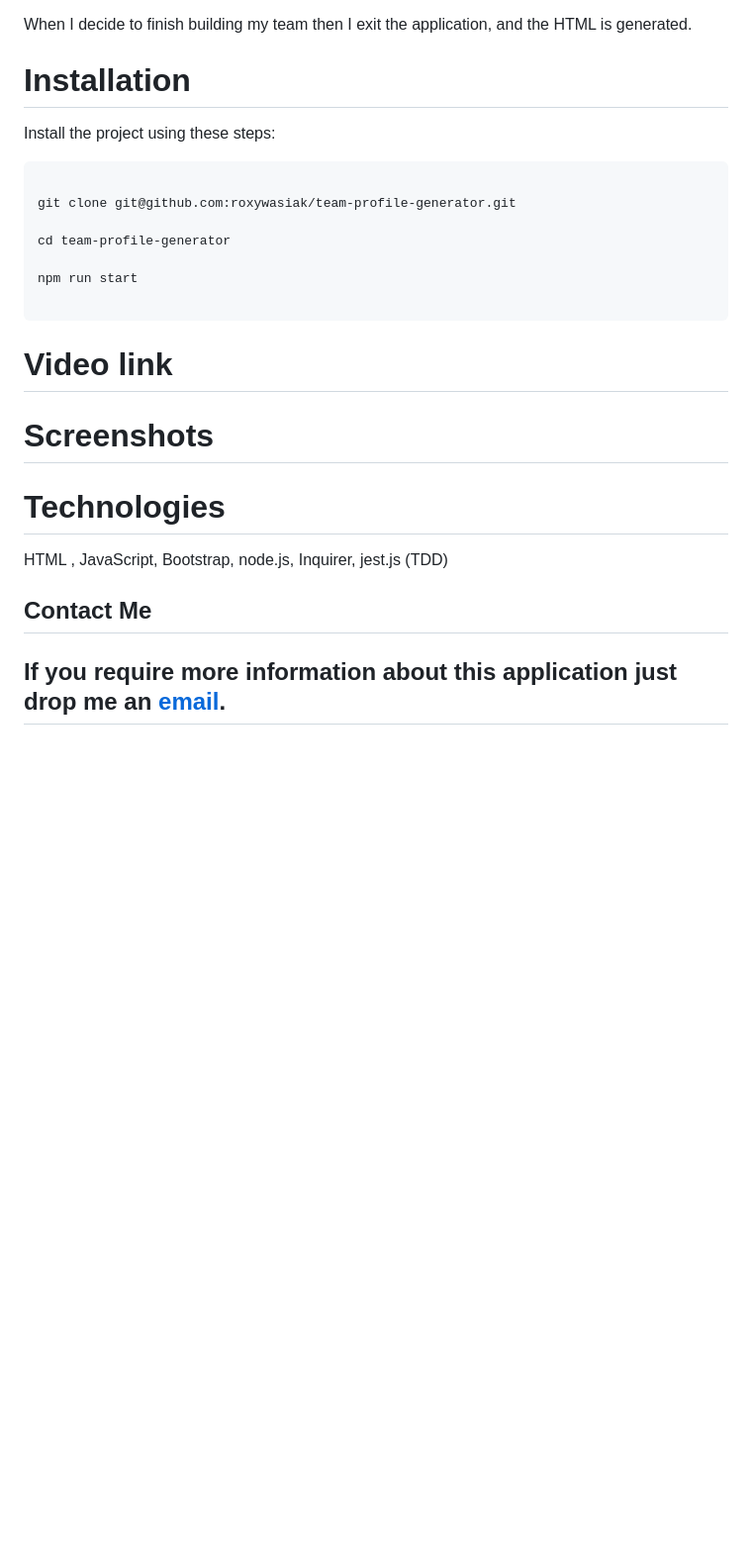
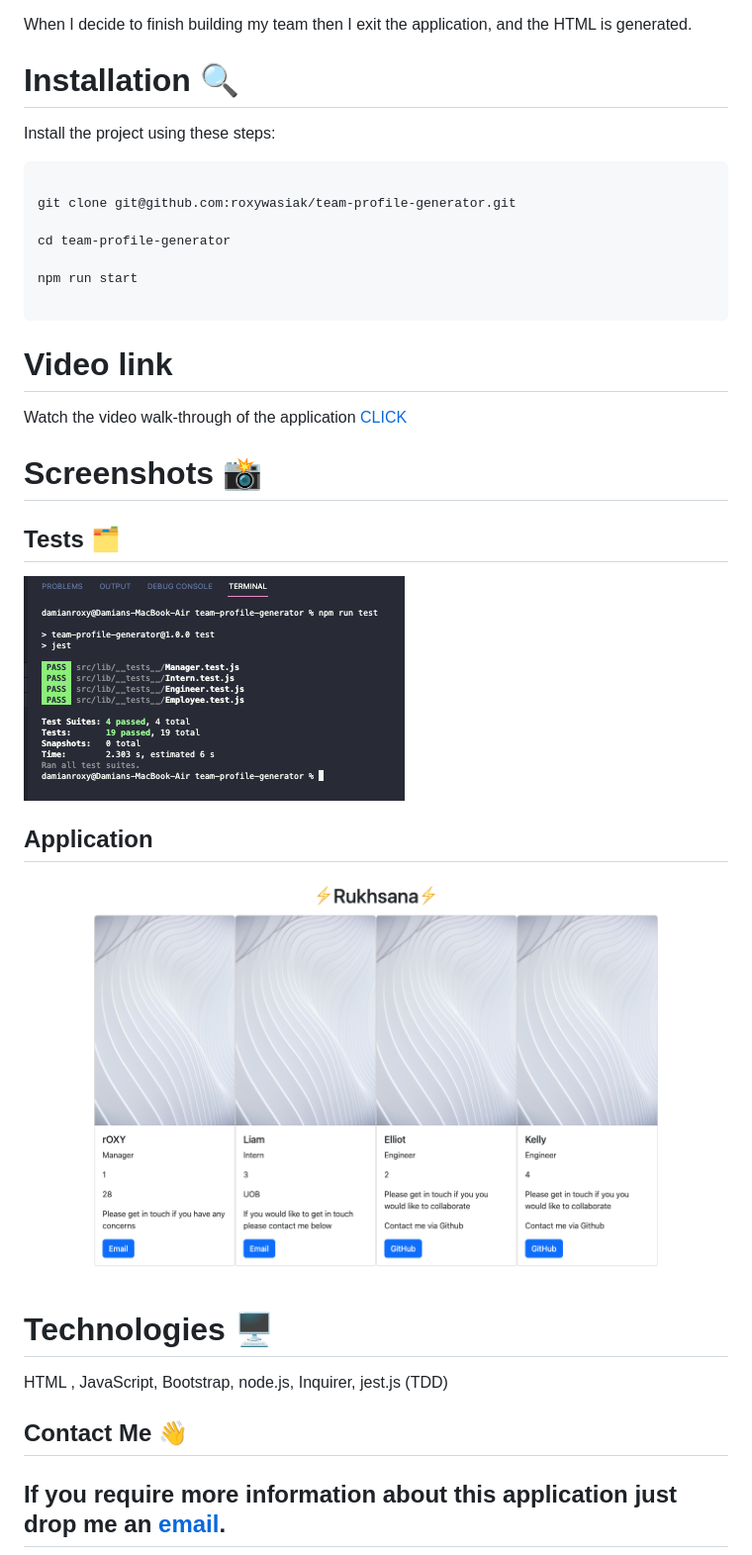
Before and after one commit to roxywasiak/team-profile-generator, a Markdown page: README.md, the part around the change printed below. Shown: that part at 99% size. GitHub-like rendering; pictures changed too: dist/assets/images/appscreenshot.png (added), dist/assets/images/testscreenshot.png (added); blank space fills up the shorter version.

Commit message:
added all the links and completed readme

```diff
--- a/README.md
+++ b/README.md
@@ -32,7 +32,7 @@ When I select the intern option then I am prompted to enter the intern’s name,
 
 When I decide to finish building my team then I exit the application, and the HTML is generated.
 
-# Installation
+# Installation 🔍
 
 Install the project using these steps:
 
@@ -48,12 +48,22 @@ npm run start
 
 # Video link
 
-# Screenshots
+Watch the video walk-through of the application [CLICK](https://drive.google.com/file/d/1yS4OJqwR50kMKpG78dMyGWl3djCBoi21/view?usp=sharing)
 
-# Technologies
+# Screenshots 📸
+
+## Tests 🗂
+
+![alt text](./dist/assets/images/testscreenshot.png)
+
+## Application
+
+![alt text](./dist/assets/images/appscreenshot.png)
+
+# Technologies 🖥
 
 HTML , JavaScript, Bootstrap, node.js, Inquirer, jest.js (TDD)
 
-## Contact Me
+## Contact Me 👋
 
 ## If you require more information about this application just drop me an [email](mailto:ruksclone@hotmail.com).
```
Also changed, not shown: other parts of README.md (+1 -1 lines), 1 other file.
